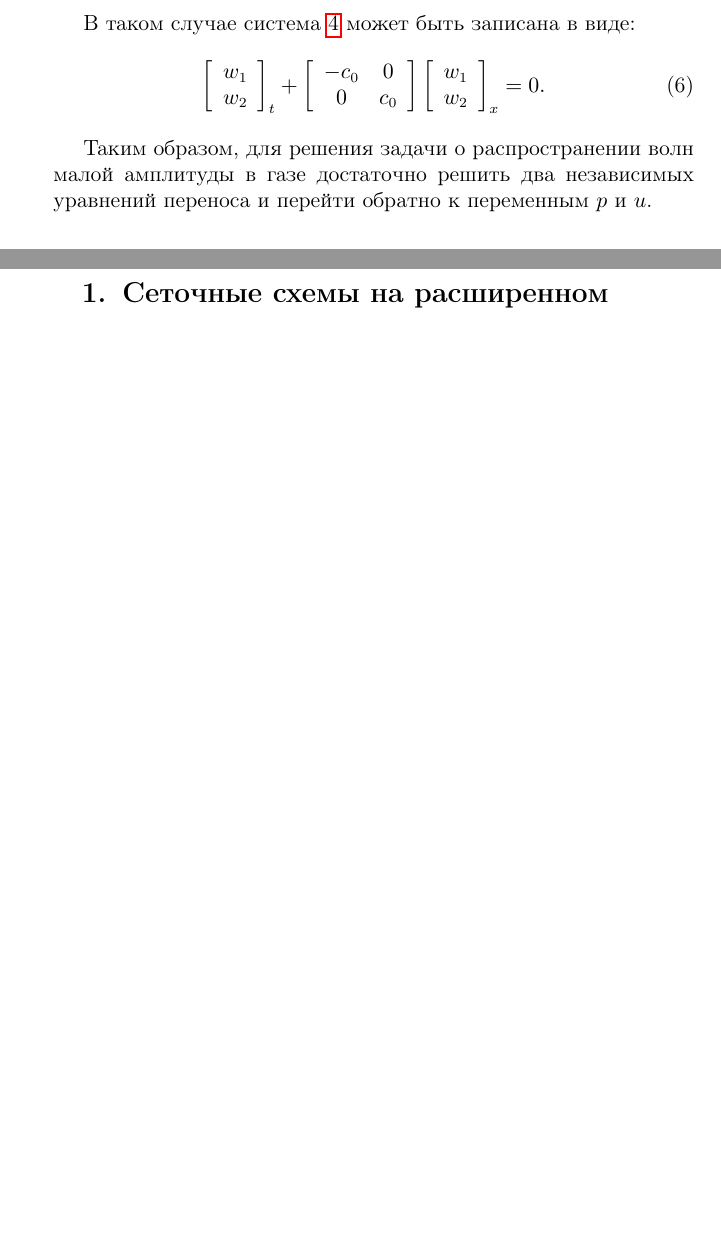
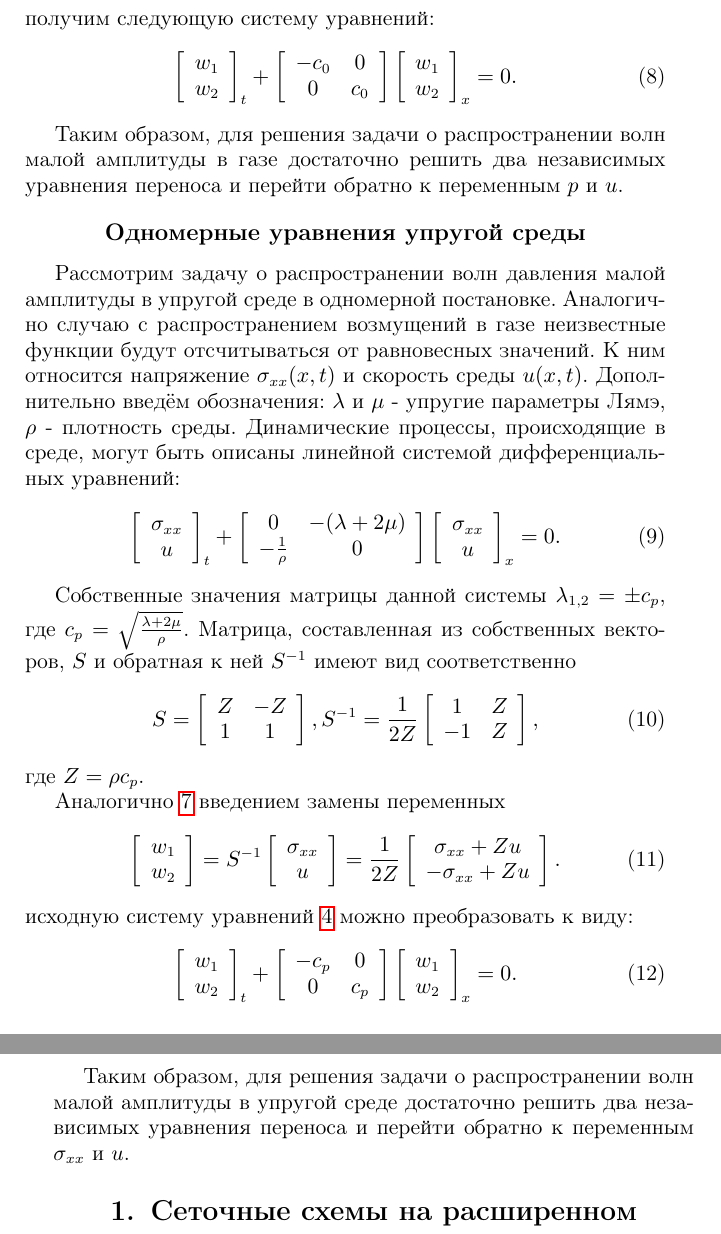
Before and after one commit to vasily-golubev/stuff, a LaTeX document (textbook/Tex-sample-a5.tex, which reads textbook/ch_1.tex): two parts of pages 5 and 6 of 21 before the commit and two parts of pages 6 and 7 of 22 after it, joined at a grey line, cut at the place of the change, the shorter picture padded with empty space. Compiled offline with pdfLaTeX; the source files are stored in an older character set and shown here as Unicode.

Commit message:
[textbook] text+

```diff
--- a/textbook/ch_1.tex
+++ b/textbook/ch_1.tex
@@ -71,4 +89,4 @@
-В таком случае система \ref{eq_acoustic} может быть записана в виде:
+получим следующую систему уравнений:
 \begin{equation}
 \label{eq_acoustic_rim}
 \left[ \begin{array}{c} w_1 \\ w_2 \end{array} \right]_t
@@ -78,7 +96,51 @@
 = 0.
 \end{equation}
 
-Таким образом, для решения задачи о распространении волн малой амплитуды в газе достаточно решить два независимых уравнений переноса и перейти обратно к переменным $p$ и $u$.
+Таким образом, для решения задачи о распространении волн малой амплитуды в газе достаточно решить два независимых уравнения переноса и перейти обратно к переменным $p$ и $u$.
+
+\subsection*{Одномерные уравнения упругой среды}
+
+Рассмотрим задачу о распространении волн давления малой амплитуды в упругой среде в одномерной постановке.
+Аналогично случаю с распространением возмущений в газе неизвестные функции будут отсчитываться от равновесных значений.
+К ним относится напряжение $\sigma_{xx}(x, t)$ и скорость среды $u(x, t)$.
+Дополнительно введём обозначения: $\lambda$ и $\mu$ - упругие параметры Лямэ, $\rho$ - плотность среды.
+Динамические процессы, происходящие в среде, могут быть описаны линейной системой дифференциальных уравнений:
+\begin{equation}
+\label{eq_elastic}
+\left[ \begin{array}{c} \sigma_{xx} \\ u \end{array} \right]_t
++
+\left[ \begin{array}{cc} 0 & -(\lambda + 2\mu) \\ -\frac{1}{\rho} & 0 \end{array} \right]
+\left[ \begin{array}{c} \sigma_{xx} \\ u \end{array} \right]_x
+= 0.
+\end{equation}
+
+Собственные значения матрицы данной системы $\lambda_{1,2}=\pm c_p$, где $c_p=\sqrt{\frac{\lambda+2\mu}{\rho}}$.
+Матрица, составленная из собственных векторов, $S$ и обратная к ней $S^{-1}$ имеют вид соответственно
+\begin{equation}
+\label{eq_acoustic_eigmat}
+S=\left[ \begin{array}{cc} Z & -Z \\ 1 & 1 \end{array} \right],
+S^{-1}=\frac{1}{2Z}\left[ \begin{array}{cc} 1 & Z \\ -1 & Z \end{array} \right],
+\end{equation}
+где $Z=\rho c_p$.
+
+Аналогично \ref{eq_acoustic_change} введением замены переменных
+\begin{equation}
+\label{eq_elastic_change}
+\left[ \begin{array}{c} w_1 \\ w_2 \end{array} \right]=S^{-1} \left[ \begin{array}{c} \sigma_{xx} \\ u \end{array} \right]
+=\frac{1}{2Z}
+\left[ \begin{array}{c} \sigma_{xx} + Zu \\ -\sigma_{xx} + Zu \end{array} \right].
+\end{equation}
+исходную систему уравнений \ref{eq_acoustic} можно преобразовать к виду:
+\begin{equation}
+\label{eq_elastic_rim}
+\left[ \begin{array}{c} w_1 \\ w_2 \end{array} \right]_t
++
+\left[ \begin{array}{cc} -c_p & 0 \\ 0 & c_p \end{array} \right]
+\left[ \begin{array}{c} w_1 \\ w_2 \end{array} \right]_x
+= 0.
+\end{equation}
+
+Таким образом, для решения задачи о распространении волн малой амплитуды в упругой среде достаточно решить два независимых уравнения переноса и перейти обратно к переменным $\sigma_{xx}$ и $u$.
 
 \section {Сеточные схемы на расширенном пространственном шаблоне}
 
```
Also changed, not shown: textbook/ch_1.tex (32 more changed lines).
